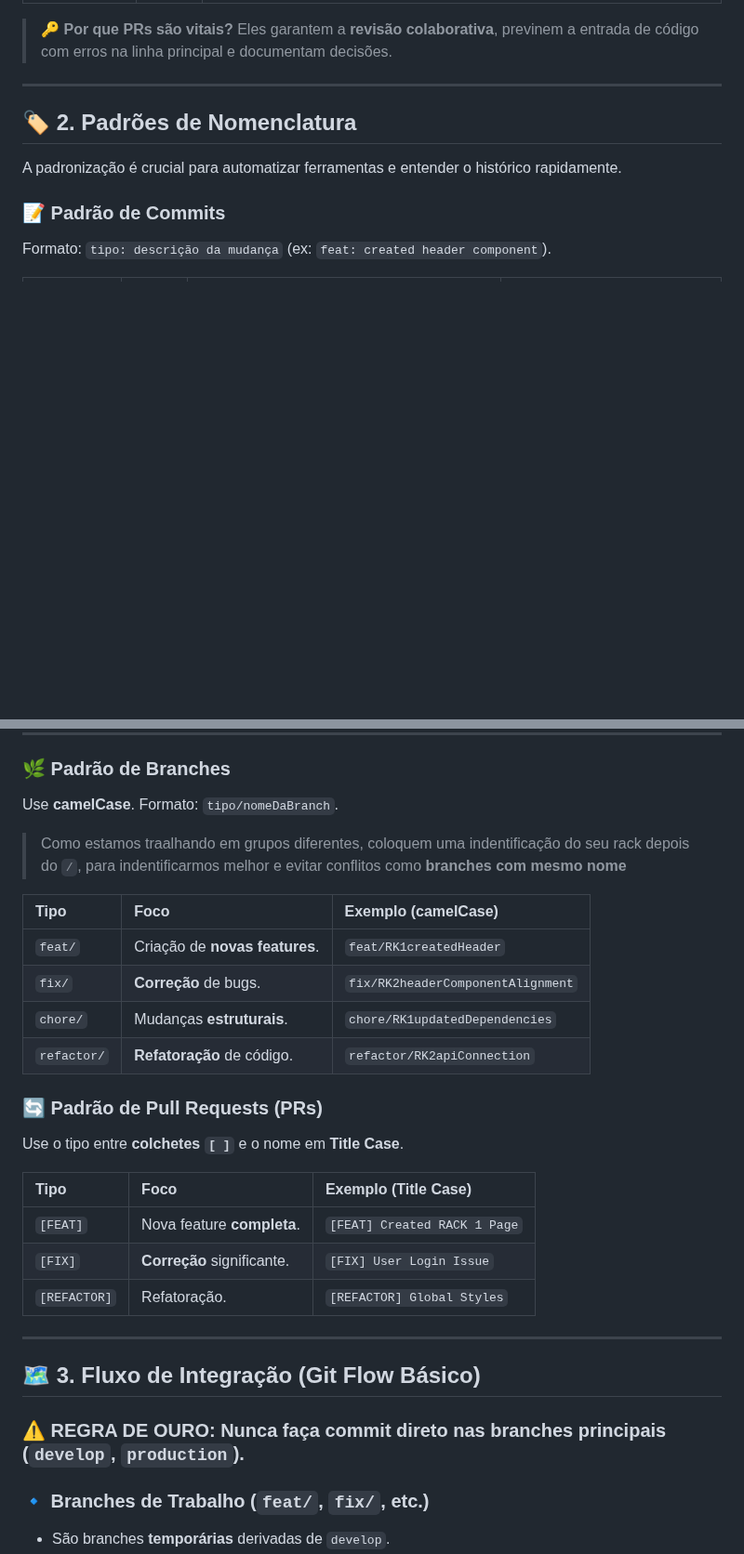
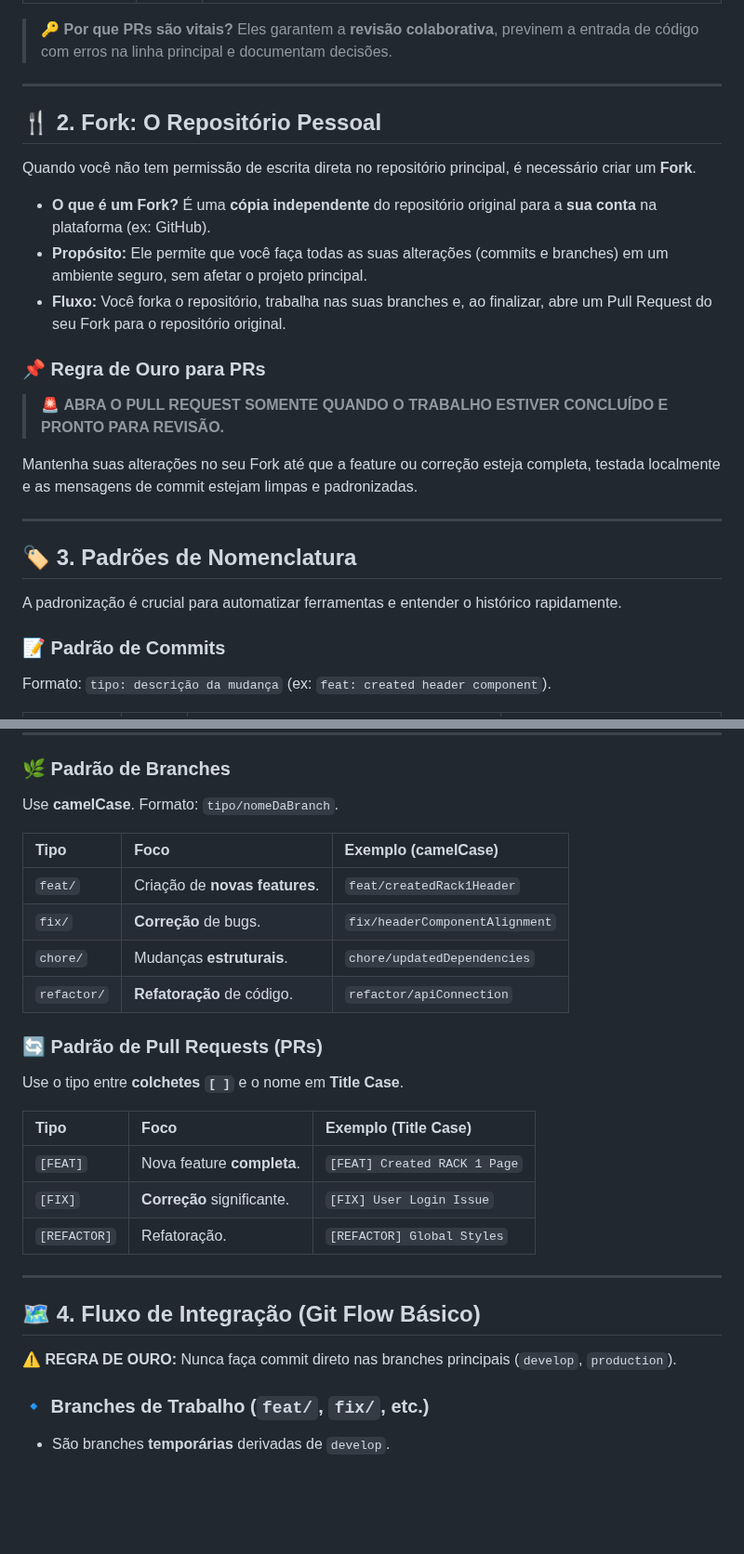
Before and after one commit to professor-correa/campus-datacenter-explorer, a Markdown page: README.md, 2 parts joined by grey strips. Shown at 93% size. Drawn GitHub-style; blank space fills up the shorter version.

Commit message:
docs: added fork guide

```diff
--- a/README.md
+++ b/README.md
@@ -16,7 +16,23 @@ Este é um resumo dos conceitos e padrões de nomenclatura para **Commit**, **Br
 
 ---
 
-## 🏷️ 2. Padrões de Nomenclatura
+## 🍴 2. Fork: O Repositório Pessoal
+
+Quando você não tem permissão de escrita direta no repositório principal, é necessário criar um **Fork**.
+
+* **O que é um Fork?** É uma **cópia independente** do repositório original para a **sua conta** na plataforma (ex: GitHub).
+* **Propósito:** Ele permite que você faça todas as suas alterações (commits e branches) em um ambiente seguro, sem afetar o projeto principal.
+* **Fluxo:** Você forka o repositório, trabalha nas suas branches e, ao finalizar, abre um Pull Request do seu Fork para o repositório original.
+
+### 📌 Regra de Ouro para PRs
+
+> 🚨 **ABRA O PULL REQUEST SOMENTE QUANDO O TRABALHO ESTIVER CONCLUÍDO E PRONTO PARA REVISÃO.**
+
+Mantenha suas alterações no seu Fork até que a feature ou correção esteja completa, testada localmente e as mensagens de commit estejam limpas e padronizadas.
+
+---
+
+## 🏷️ 3. Padrões de Nomenclatura
 
 A padronização é crucial para automatizar ferramentas e entender o histórico rapidamente.
 
@@ -40,14 +56,12 @@ Formato: `tipo: descrição da mudança` (ex: `feat: created header component`).
 
 Use **camelCase**. Formato: `tipo/nomeDaBranch`.
 
-> Como estamos traalhando em grupos diferentes, coloquem uma indentificação do seu rack depois do `/`, para indentificarmos melhor e evitar conflitos como **branches com mesmo nome**
-
 | Tipo | Foco | Exemplo (camelCase) |
 | :--- | :--- | :--- |
-| `feat/` | Criação de **novas features**. | `feat/RK1createdHeader` |
-| `fix/` | **Correção** de bugs. | `fix/RK2headerComponentAlignment` |
-| `chore/` | Mudanças **estruturais**. | `chore/RK1updatedDependencies` |
-| `refactor/` | **Refatoração** de código. | `refactor/RK2apiConnection` |
+| `feat/` | Criação de **novas features**. | `feat/createdRack1Header` |
+| `fix/` | **Correção** de bugs. | `fix/headerComponentAlignment` |
+| `chore/` | Mudanças **estruturais**. | `chore/updatedDependencies` |
+| `refactor/` | **Refatoração** de código. | `refactor/apiConnection` |
 
 ### 🔄 Padrão de Pull Requests (PRs)
 
@@ -61,9 +75,9 @@ Use o tipo entre **colchetes `[ ]`** e o nome em **Title Case**.
 
 ---
 
-## 🗺️ 3. Fluxo de Integração (Git Flow Básico)
+## 🗺️ 4. Fluxo de Integração (Git Flow Básico)
 
-### ⚠️ **REGRA DE OURO:** Nunca faça commit direto nas branches principais (`develop`, `production`).
+⚠️ **REGRA DE OURO:** Nunca faça commit direto nas branches principais (`develop`, `production`).
 
 ### 🔹 Branches de Trabalho (`feat/`, `fix/`, etc.)
 * São branches **temporárias** derivadas de `develop`.
```
